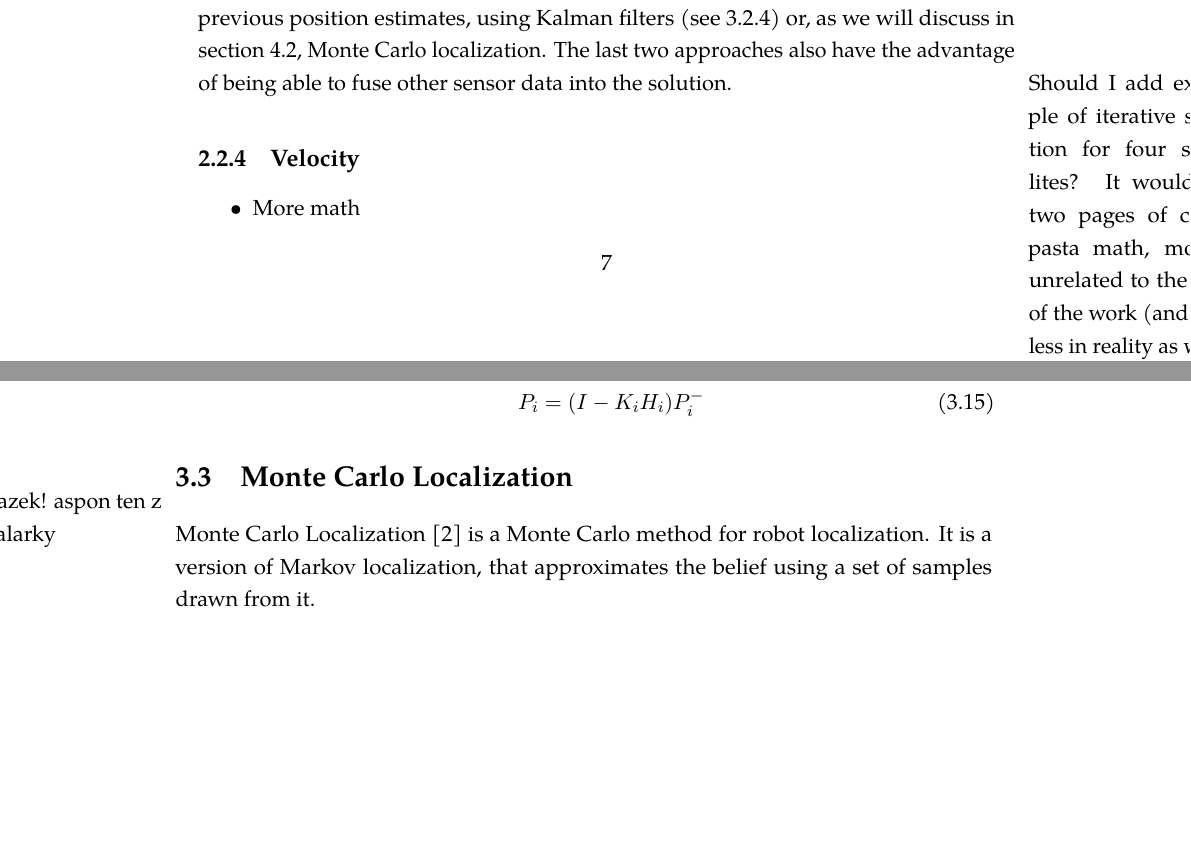
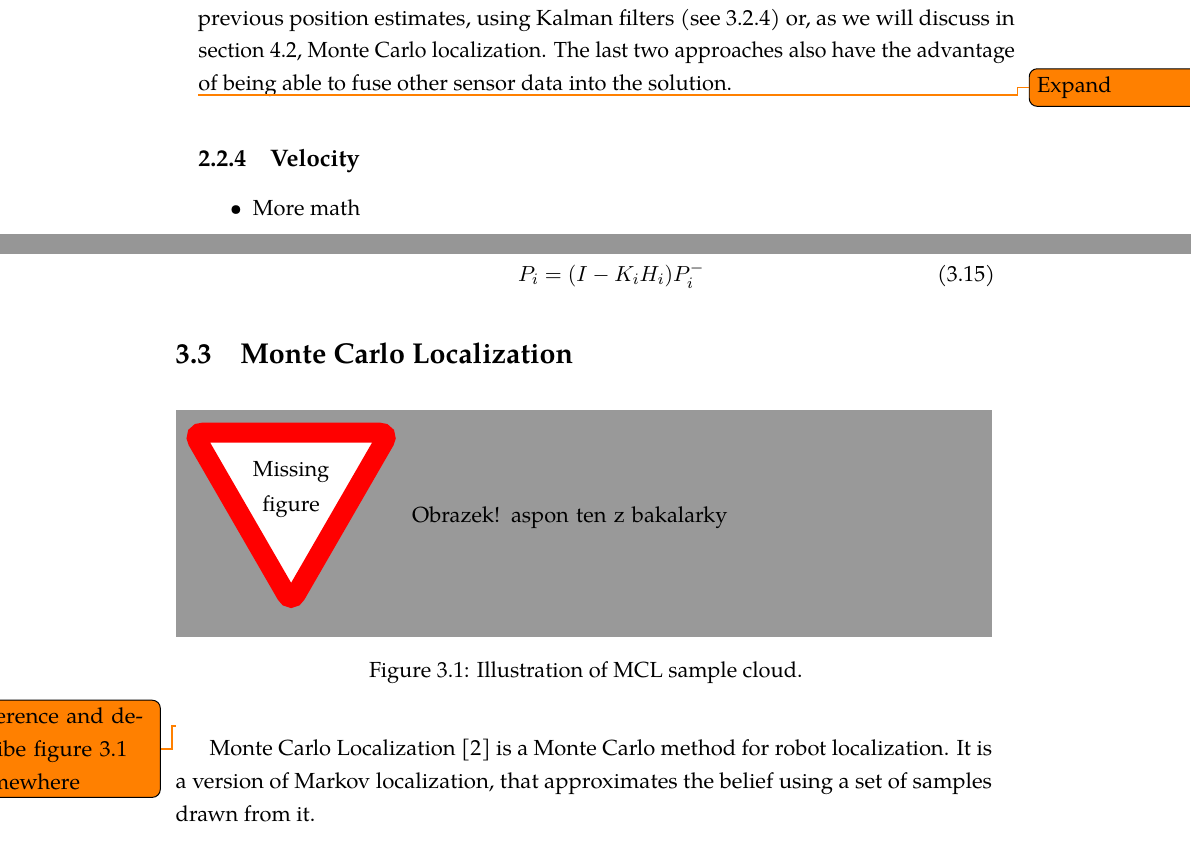
Before and after one commit to bluecube/thesis, a LaTeX thesis (text/thesis.tex, which reads text/tex/gps.tex, text/tex/mcl.tex, text/thesis_style.sty): two parts of pages 15 and 22 of 36, joined at a grey line, cut so that both start at the same text, the shorter picture padded with empty space. Compiled offline with pdfLaTeX.

Commit message:
text: Started using todonotes package

```diff
--- a/text/tex/gps.tex
+++ b/text/tex/gps.tex
@@ -267,10 +267,7 @@ as we will discuss in section \ref{sec:measurement_domain}, Monte Carlo localiza
 The last two approaches also have the advantage of being able to fuse other sensor data
 into the solution.
 
-\marginpar{Should I add example of iterative solution for four satellites?
-It would be two pages of copypasta math, mostly unrelated to the rest of the work
-(and useless in reality as well)}
-
+\todo{Expand}
 
 \subsection{Velocity}
 \begin{itemize}
--- a/text/tex/mcl.tex
+++ b/text/tex/mcl.tex
@@ -225,7 +225,15 @@ Here \(\bar{x}_i\) and \(P_i\) are mean and covariance describing \(\Bel(X_i)\).
 \section{Monte Carlo Localization}
 \label{sec:mcl-algorithm}
 
-\marginpar{Obrazek! aspon ten z bakalarky}
+\begin{figure}[h]
+	\centering
+	\missingfigure{Obrazek! aspon ten z bakalarky}
+%	\input{img/ecef.pdf_tex}
+	\caption{Illustration of MCL sample cloud.}
+	\label{fig:mcl}
+\end{figure}
+
+\todo{reference and describe figure \ref{fig:mcl} somewhere}
 
 Monte Carlo Localization \cite{dellaert99} is a Monte Carlo method for
 robot localization.
--- a/text/thesis_style.sty
+++ b/text/thesis_style.sty
@@ -47,6 +47,7 @@
 	captionpos=b,
 	frame=tb
 }
+\usepackage{todonotes}
 \usepackage[backend=bibtex8]{biblatex}
 \addbibresource{thesis.bib}
 
```
Also changed, not shown: text/tex/gps.tex (2 more changed lines).
